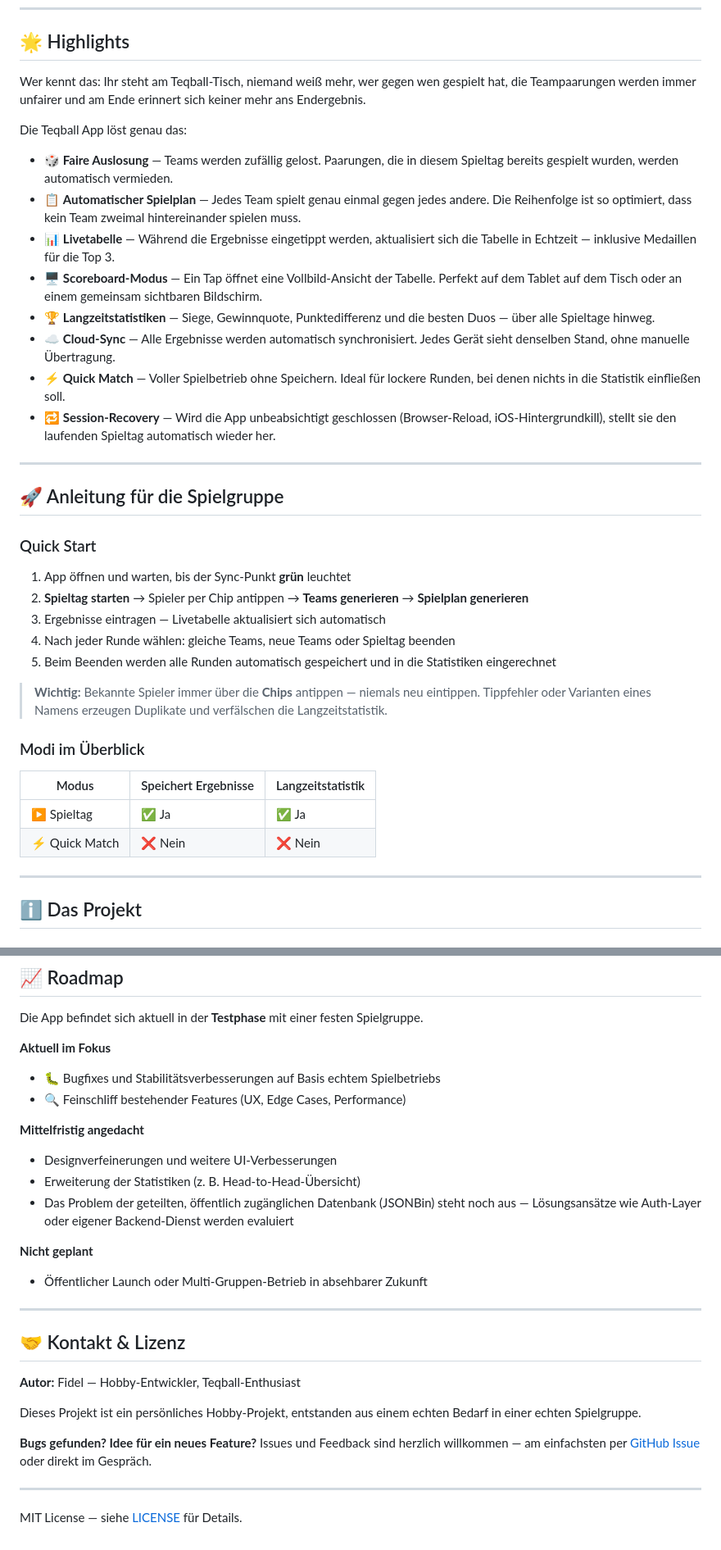
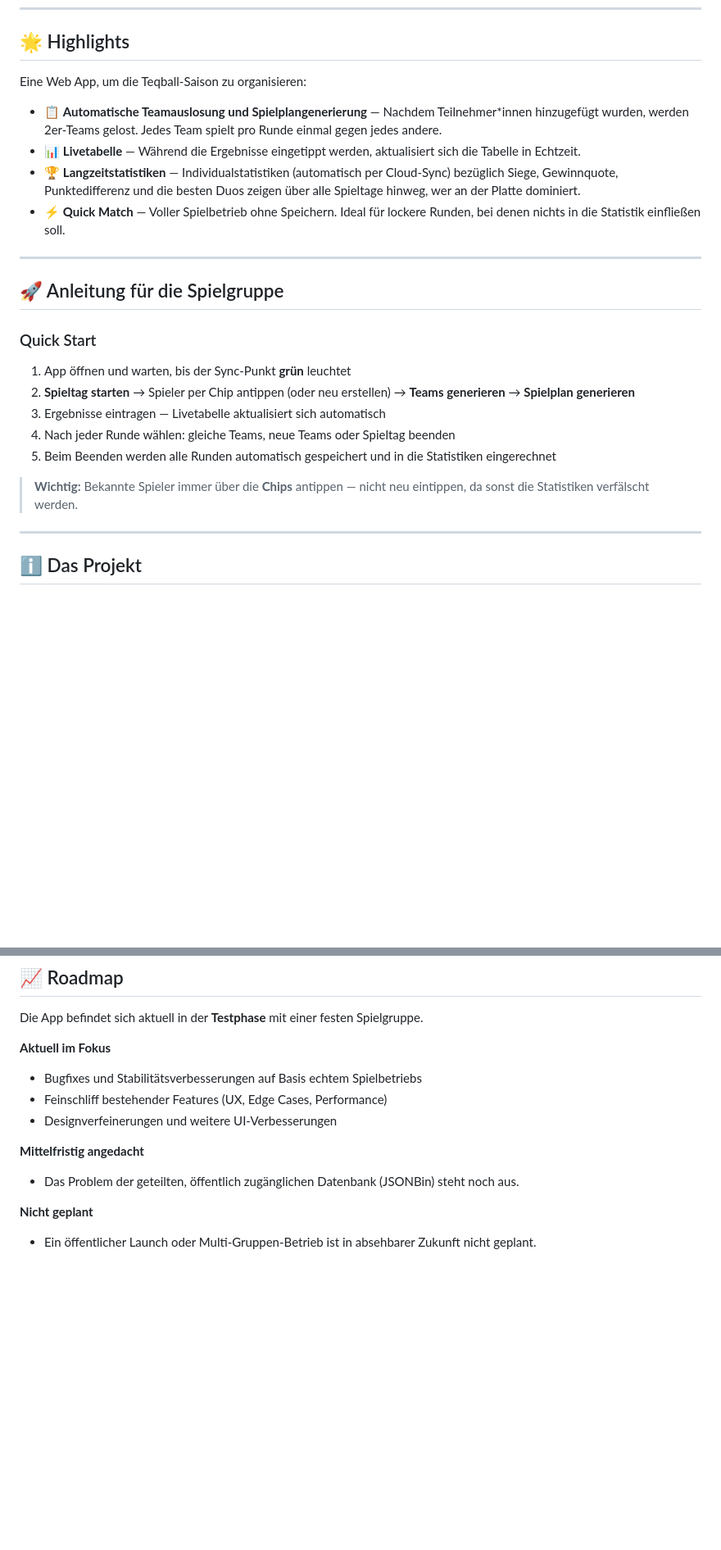
Before and after one commit to ff2710/teqball-app, a Markdown page: README.md, 2 parts joined by grey strips. Shown at 82% size. Rendered like a GitHub page; blank space fills up the shorter version.

```diff
--- a/README.md
+++ b/README.md
@@ -19,18 +19,12 @@
 
 ## 🌟 Highlights
 
-Wer kennt das: Ihr steht am Teqball-Tisch, niemand weiß mehr, wer gegen wen gespielt hat, die Teampaarungen werden immer unfairer und am Ende erinnert sich keiner mehr ans Endergebnis.
+Eine Web App, um die Teqball-Saison zu organisieren:
 
-Die Teqball App löst genau das:
-
-- 🎲 **Faire Auslosung** — Teams werden zufällig gelost. Paarungen, die in diesem Spieltag bereits gespielt wurden, werden automatisch vermieden.
-- 📋 **Automatischer Spielplan** — Jedes Team spielt genau einmal gegen jedes andere. Die Reihenfolge ist so optimiert, dass kein Team zweimal hintereinander spielen muss.
-- 📊 **Livetabelle** — Während die Ergebnisse eingetippt werden, aktualisiert sich die Tabelle in Echtzeit — inklusive Medaillen für die Top 3.
-- 🖥️ **Scoreboard-Modus** — Ein Tap öffnet eine Vollbild-Ansicht der Tabelle. Perfekt auf dem Tablet auf dem Tisch oder an einem gemeinsam sichtbaren Bildschirm.
-- 🏆 **Langzeitstatistiken** — Siege, Gewinnquote, Punktedifferenz und die besten Duos — über alle Spieltage hinweg.
-- ☁️ **Cloud-Sync** — Alle Ergebnisse werden automatisch synchronisiert. Jedes Gerät sieht denselben Stand, ohne manuelle Übertragung.
+- 📋 **Automatische Teamauslosung und Spielplangenerierung** — Nachdem Teilnehmer*innen hinzugefügt wurden, werden 2er-Teams gelost. Jedes Team spielt pro Runde einmal gegen jedes andere.
+- 📊 **Livetabelle** — Während die Ergebnisse eingetippt werden, aktualisiert sich die Tabelle in Echtzeit.
+- 🏆 **Langzeitstatistiken** — Individualstatistiken (automatisch per Cloud-Sync) bezüglich Siege, Gewinnquote, Punktedifferenz und die besten Duos zeigen über alle Spieltage hinweg, wer an der Platte dominiert.
 - ⚡ **Quick Match** — Voller Spielbetrieb ohne Speichern. Ideal für lockere Runden, bei denen nichts in die Statistik einfließen soll.
-- 🔁 **Session-Recovery** — Wird die App unbeabsichtigt geschlossen (Browser-Reload, iOS-Hintergrundkill), stellt sie den laufenden Spieltag automatisch wieder her.
 
 ---
 
@@ -39,20 +33,12 @@ Die Teqball App löst genau das:
 ### Quick Start
 
 1. App öffnen und warten, bis der Sync-Punkt **grün** leuchtet
-2. **Spieltag starten** → Spieler per Chip antippen → **Teams generieren** → **Spielplan generieren**
+2. **Spieltag starten** → Spieler per Chip antippen (oder neu erstellen) → **Teams generieren** → **Spielplan generieren**
 3. Ergebnisse eintragen — Livetabelle aktualisiert sich automatisch
 4. Nach jeder Runde wählen: gleiche Teams, neue Teams oder Spieltag beenden
 5. Beim Beenden werden alle Runden automatisch gespeichert und in die Statistiken eingerechnet
 
-> **Wichtig:** Bekannte Spieler immer über die **Chips** antippen — niemals neu eintippen.
-> Tippfehler oder Varianten eines Namens erzeugen Duplikate und verfälschen die Langzeitstatistik.
-
-### Modi im Überblick
-
-| Modus | Speichert Ergebnisse | Langzeitstatistik |
-|---|---|---|
-| ▶ Spieltag | ✅ Ja | ✅ Ja |
-| ⚡ Quick Match | ❌ Nein | ❌ Nein |
+> **Wichtig:** Bekannte Spieler immer über die **Chips** antippen — nicht neu eintippen, da sonst die Statistiken verfälscht werden.
 
 ---
 
@@ -146,28 +130,12 @@ Für dauerhaftes Hosting: Fork erstellen → GitHub Pages in den Repo-Einstellun
 Die App befindet sich aktuell in der **Testphase** mit einer festen Spielgruppe.
 
 **Aktuell im Fokus**
-- 🐛 Bugfixes und Stabilitätsverbesserungen auf Basis echtem Spielbetriebs
-- 🔍 Feinschliff bestehender Features (UX, Edge Cases, Performance)
+- Bugfixes und Stabilitätsverbesserungen auf Basis echtem Spielbetriebs
+- Feinschliff bestehender Features (UX, Edge Cases, Performance)
+- Designverfeinerungen und weitere UI-Verbesserungen
 
 **Mittelfristig angedacht**
-- Designverfeinerungen und weitere UI-Verbesserungen
-- Erweiterung der Statistiken (z. B. Head-to-Head-Übersicht)
-- Das Problem der geteilten, öffentlich zugänglichen Datenbank (JSONBin) steht noch aus — Lösungsansätze wie Auth-Layer oder eigener Backend-Dienst werden evaluiert
+- Das Problem der geteilten, öffentlich zugänglichen Datenbank (JSONBin) steht noch aus.
 
 **Nicht geplant**
-- Öffentlicher Launch oder Multi-Gruppen-Betrieb in absehbarer Zukunft
-
----
-
-## 🤝 Kontakt & Lizenz
-
-**Autor:** Fidel — Hobby-Entwickler, Teqball-Enthusiast
-
-Dieses Projekt ist ein persönliches Hobby-Projekt, entstanden aus einem echten Bedarf in einer echten Spielgruppe.
-
-**Bugs gefunden? Idee für ein neues Feature?**
-Issues und Feedback sind herzlich willkommen — am einfachsten per [GitHub Issue](https://github.com/ff2710/teqball-app/issues) oder direkt im Gespräch.
-
----
-
-MIT License — siehe [LICENSE](LICENSE) für Details.
+- Ein öffentlicher Launch oder Multi-Gruppen-Betrieb ist in absehbarer Zukunft nicht geplant.
```
Also changed, not shown: other parts of README.md (+2 -4 lines).
